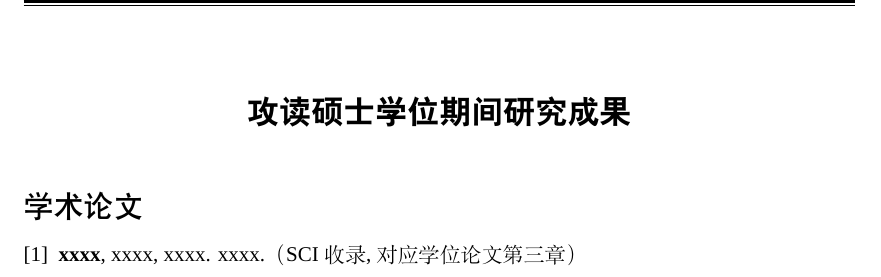
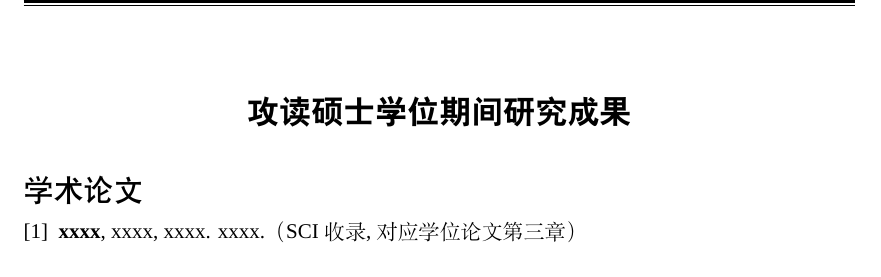
Before and after one commit to Ftine/SZU_Latex_Master_Template, a LaTeX document (master_pang.tex, which reads chapter/myPapers.tex): part of page 19 of 19, cut so that both start at the same text. Compiled offline with XeLaTeX; a missing font is replaced by an installed copy or a similar font.

Commit message:
更新行距v1.1

```diff
--- a/chapter/myPapers.tex
+++ b/chapter/myPapers.tex
@@ -1,10 +1,12 @@
 \begin{szuAppendixB}{攻读硕士学位期间研究成果}
 % \begin{spacing}{1.5}
 \songti\zihao{5}
-\setlength{\baselineskip}{23pt}
+\setlength{\baselineskip}{15pt}
 
-    %\noindent
+
 \noindent{\heiti\zihao{-3}{学术论文}}
+
+\vspace{0.3\baselineskip}
 
 \noindent{[1]~ \textbf{xxxx}, xxxx, xxxx. xxxx.（SCI收录,对应学位论文第三章）}
 
```
